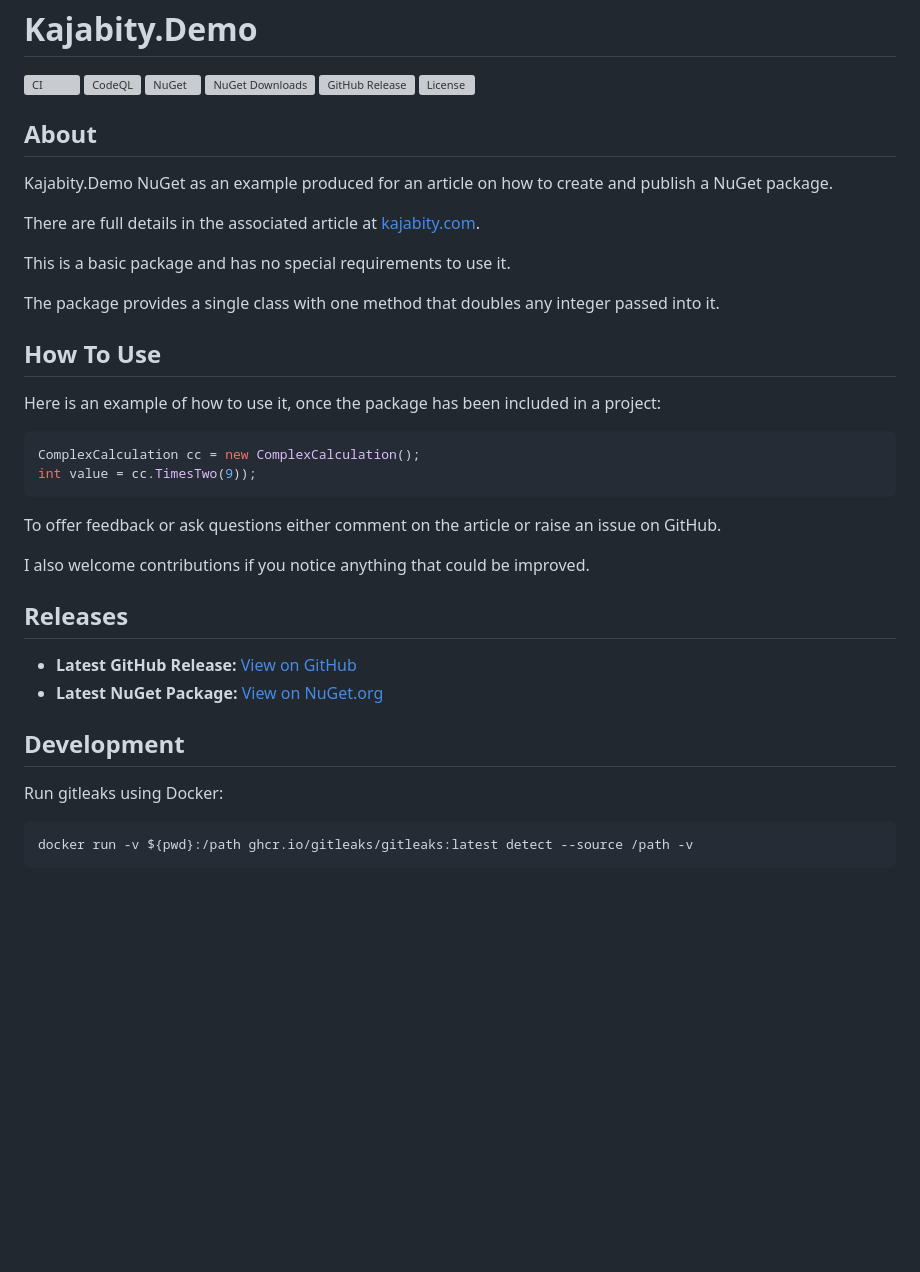
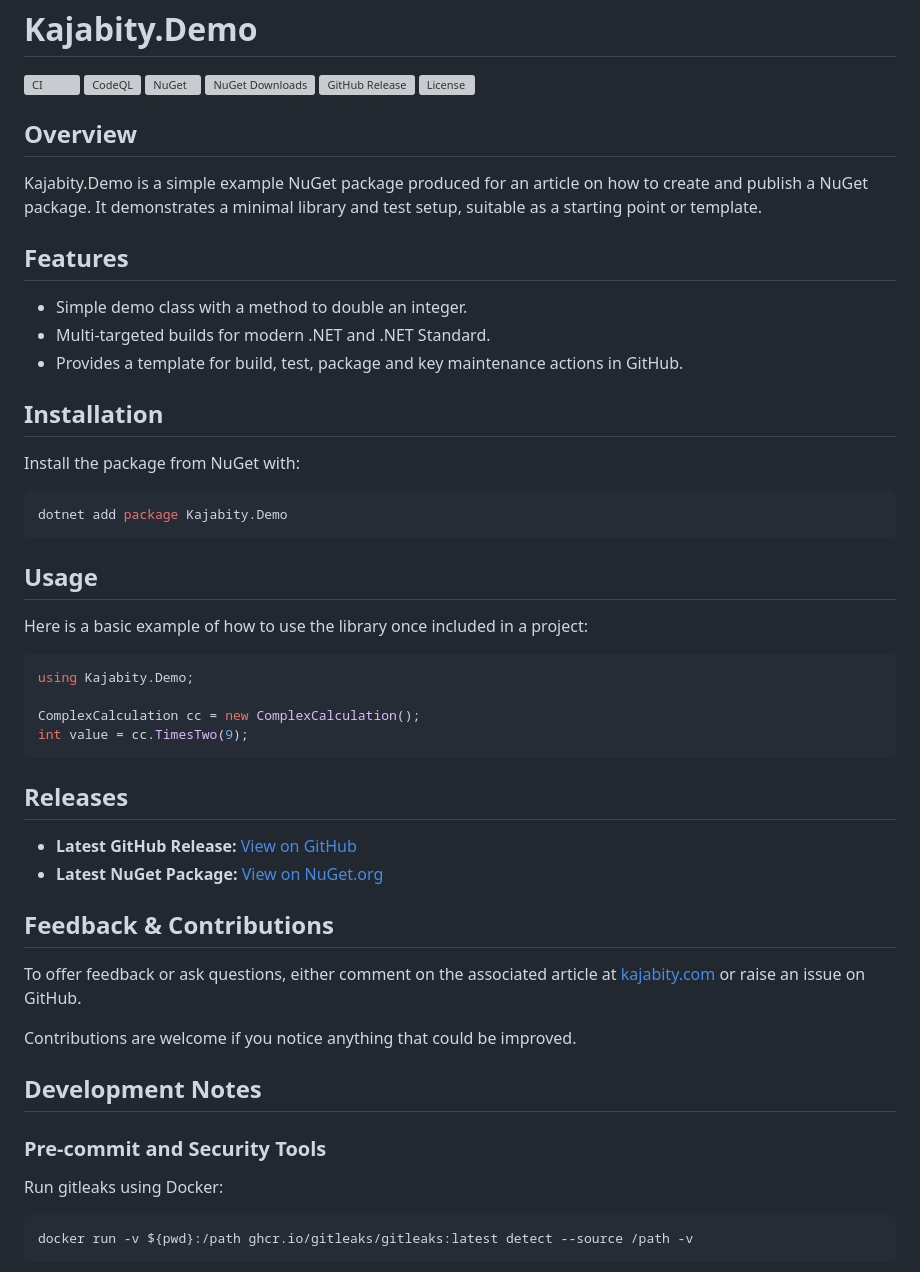
Before and after one commit to Kajabity/Kajabity.Demo, a Markdown page: README.md, the part around one of its changes. Rendered like a GitHub page; blank space fills up the shorter version; grey boxes are pictures that could not be loaded.

Commit message:
Refactor Nuget Package Structure

````diff
--- a/README.md
+++ b/README.md
@@ -8,44 +12,53 @@ Kajabity.Demo
 [![GitHub Release](https://img.shields.io/github/v/release/kajabity/Kajabity.Demo.svg)](https://github.com/kajabity/Kajabity.Demo/releases)
 [![License](https://img.shields.io/github/license/kajabity/Kajabity.Demo.svg)](https://github.com/kajabity/Kajabity.Demo/blob/main/LICENSE)
 
-About
------
+Overview
+--------
+Kajabity.Demo is a simple example NuGet package produced for an article on how to create and publish a NuGet package. It
+demonstrates a minimal library and test setup, suitable as a starting point or template.
 
-Kajabity.Demo NuGet as an example produced for an article on how to create and
-publish a NuGet package.
+Features
+--------
 
-There are full details in the associated article at [kajabity.com](https://www.kajabity.com/).
+- Simple demo class with a method to double an integer.
+- Multi-targeted builds for modern .NET and .NET Standard.
+- Provides a template for build, test, package and key maintenance actions in GitHub.
 
-This is a basic package and has no special requirements to use it.
+Installation
+------------
+Install the package from NuGet with:
 
-The package provides a single class with one method that doubles any integer
-passed into it.
-
-How To Use
-----------
-
-Here is an example of how to use it, once the package has been included in a
-project:
-
-```cs
-ComplexCalculation cc = new ComplexCalculation();
-int value = cc.TimesTwo(9));
+```shell
+dotnet add package Kajabity.Demo
 ```
 
-To offer feedback or ask questions either comment on the article or raise an
-issue on GitHub.
+Usage
+-----
+Here is a basic example of how to use the library once included in a project:
 
-I also welcome contributions if you notice anything that could be improved.
+```csharp
+using Kajabity.Demo;
+
+ComplexCalculation cc = new ComplexCalculation();
+int value = cc.TimesTwo(9);
+```
 
 Releases
 --------
-
 - **Latest GitHub Release:** [View on GitHub](https://github.com/kajabity/Kajabity.Demo/releases/latest)
 - **Latest NuGet Package:** [View on NuGet.org](https://www.nuget.org/packages/Kajabity.Demo/)
 
-Development
------------
+Feedback & Contributions
+-------------------------
+To offer feedback or ask questions, either comment on the associated article
+at [kajabity.com](https://www.kajabity.com/) or raise an issue on GitHub.
 
+Contributions are welcome if you notice anything that could be improved.
+
+Development Notes
+-----------------
+
+### Pre-commit and Security Tools
 Run gitleaks using Docker:
 
 ```shell
````
Also changed, not shown: other parts of README.md (+4 -0 lines), kajabity.demo.logo.png (added), 4 other files.
